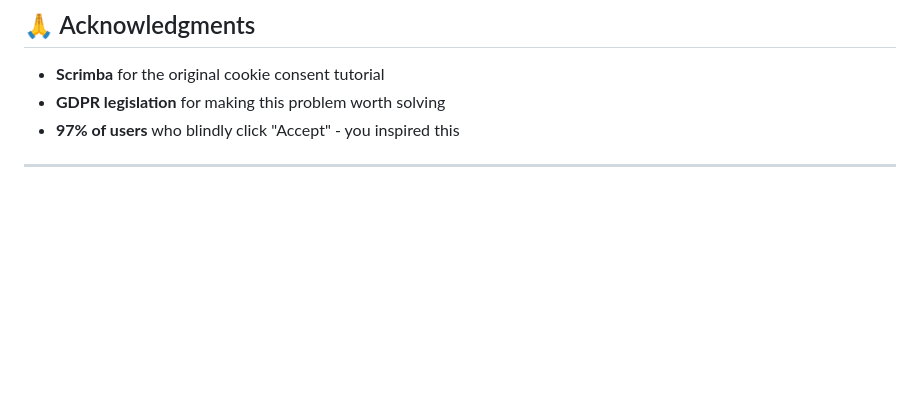
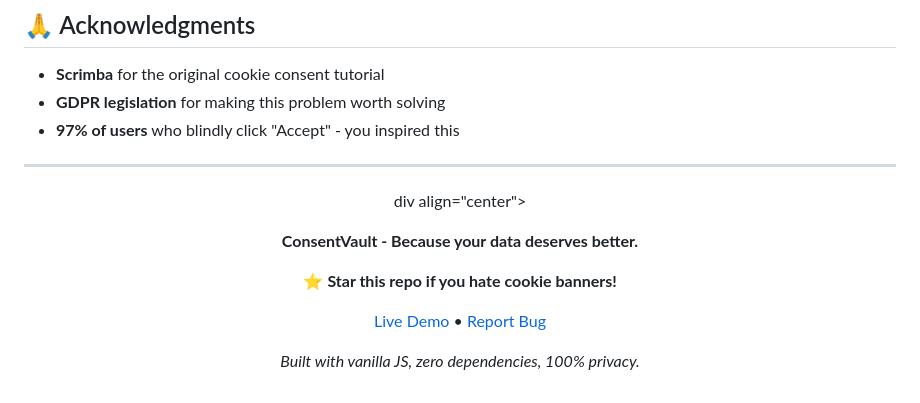
Before and after one commit to SheillaO/GDPR-Consent-Fatigue, a Markdown page: README.md, the part around the change. GitHub-like rendering; blank space fills up the shorter version.

```diff
--- a/README.md
+++ b/README.md
@@ -250,3 +250,15 @@ Frontend Developer | Nairobi, Kenya 🇰🇪
 ---
 
 <div align="center">
+
+div align="center">
+
+**ConsentVault - Because your data deserves better.**
+
+⭐ **Star this repo if you hate cookie banners!**
+
+[Live Demo](https://gdprconsentfatigue.netlify.app/) • [Report Bug](https://github.com/SheillaO/GDPR-Consent-Fatigue)
+
+*Built with vanilla JS, zero dependencies, 100% privacy.*
+
+</div>
```
